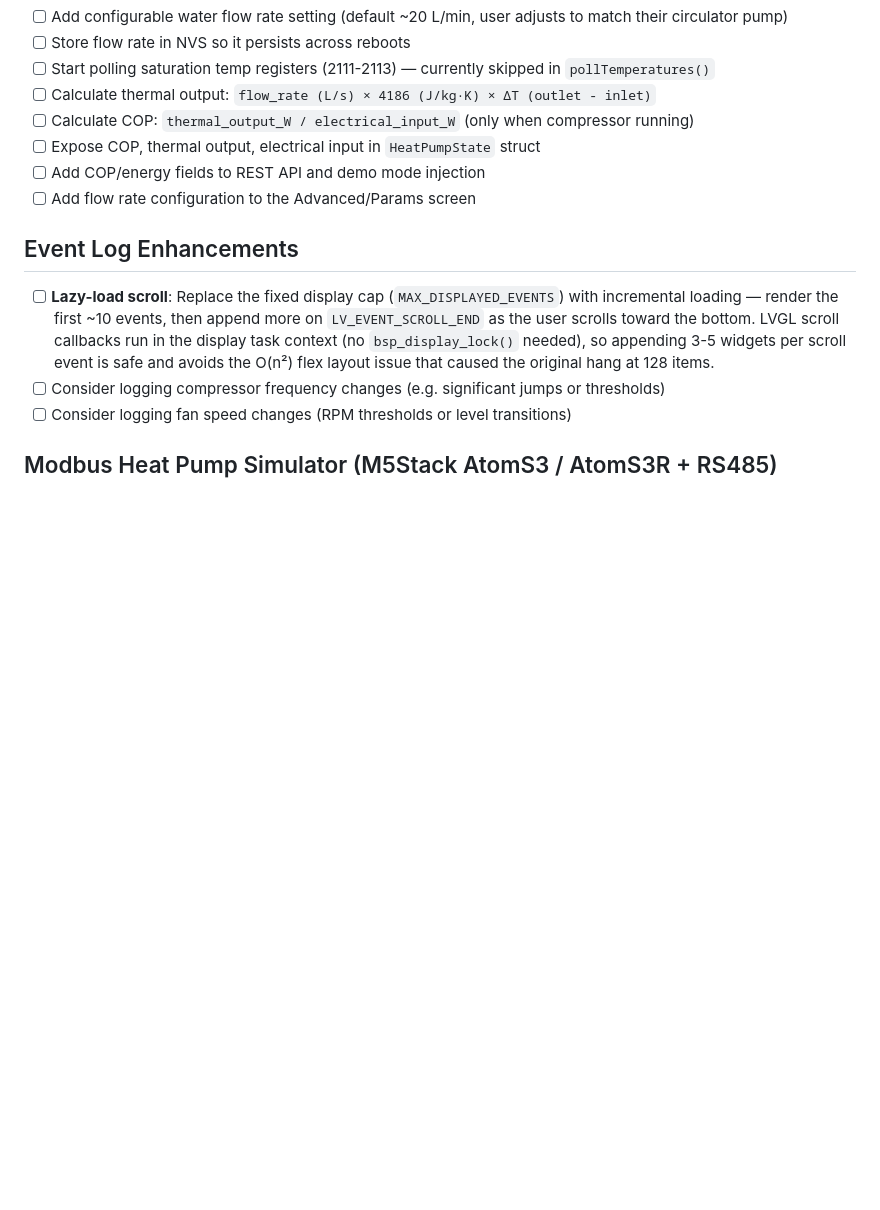
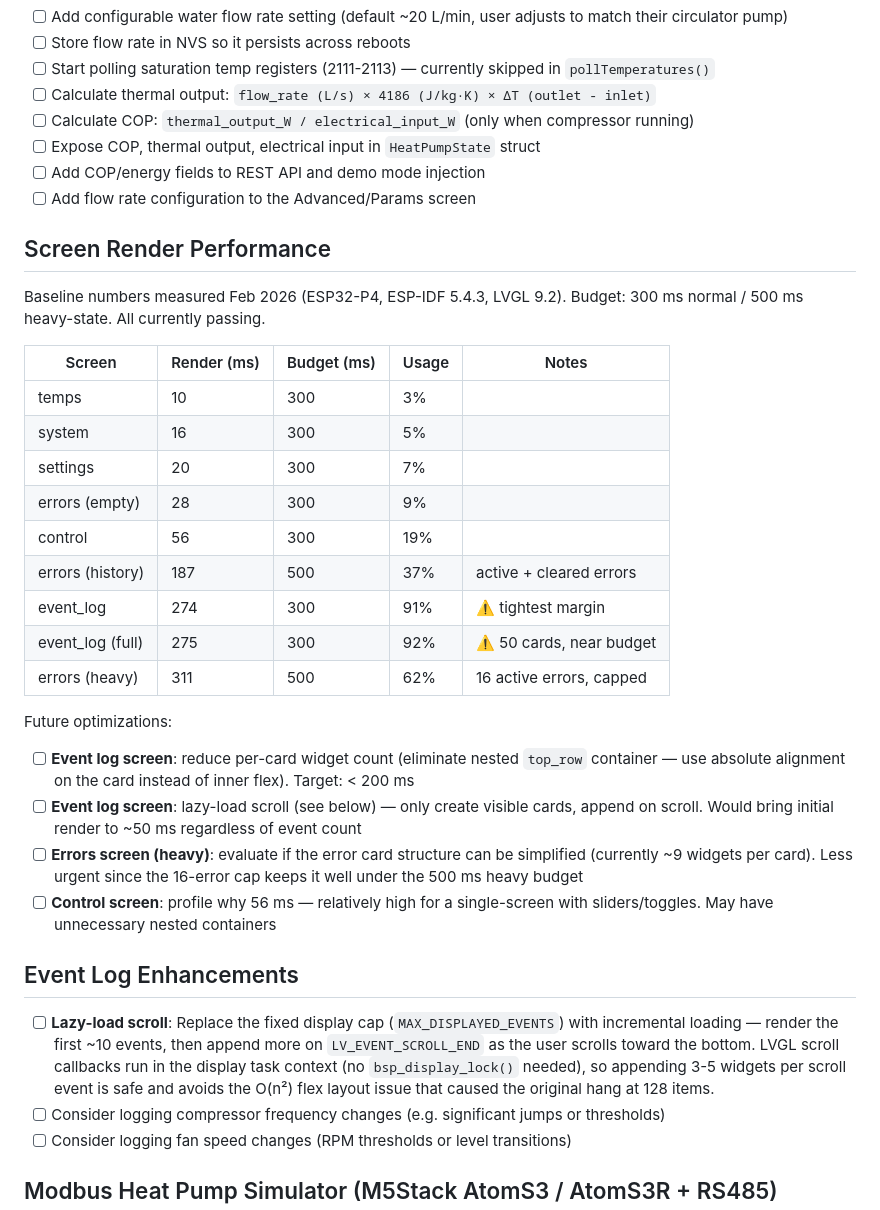
Before and after one commit to sslivins/arctic-controller, a Markdown page: todo.md, the part around the change. Rendered like a GitHub page; blank space fills up the shorter version.

Commit message:
docs: add screen render performance baseline to todo

```diff
--- a/todo.md
+++ b/todo.md
@@ -10,6 +10,34 @@
 - [ ] Expose COP, thermal output, electrical input in `HeatPumpState` struct
 - [ ] Add COP/energy fields to REST API and demo mode injection
 - [ ] Add flow rate configuration to the Advanced/Params screen
+
+## Screen Render Performance
+
+Baseline numbers measured Feb 2026 (ESP32-P4, ESP-IDF 5.4.3, LVGL 9.2).
+Budget: 300 ms normal / 500 ms heavy-state. All currently passing.
+
+| Screen | Render (ms) | Budget (ms) | Usage | Notes |
+|--------|-------------|-------------|-------|-------|
+| temps | 10 | 300 | 3% | |
+| system | 16 | 300 | 5% | |
+| settings | 20 | 300 | 7% | |
+| errors (empty) | 28 | 300 | 9% | |
+| control | 56 | 300 | 19% | |
+| errors (history) | 187 | 500 | 37% | active + cleared errors |
+| event_log | 274 | 300 | 91% | ⚠️ tightest margin |
+| event_log (full) | 275 | 300 | 92% | ⚠️ 50 cards, near budget |
+| errors (heavy) | 311 | 500 | 62% | 16 active errors, capped |
+
+Future optimizations:
+- [ ] **Event log screen**: reduce per-card widget count (eliminate nested `top_row`
+      container — use absolute alignment on the card instead of inner flex). Target: < 200 ms
+- [ ] **Event log screen**: lazy-load scroll (see below) — only create visible cards,
+      append on scroll. Would bring initial render to ~50 ms regardless of event count
+- [ ] **Errors screen (heavy)**: evaluate if the error card structure can be simplified
+      (currently ~9 widgets per card). Less urgent since the 16-error cap keeps it well
+      under the 500 ms heavy budget
+- [ ] **Control screen**: profile why 56 ms — relatively high for a single-screen with
+      sliders/toggles. May have unnecessary nested containers
 
 ## Event Log Enhancements
 
```
